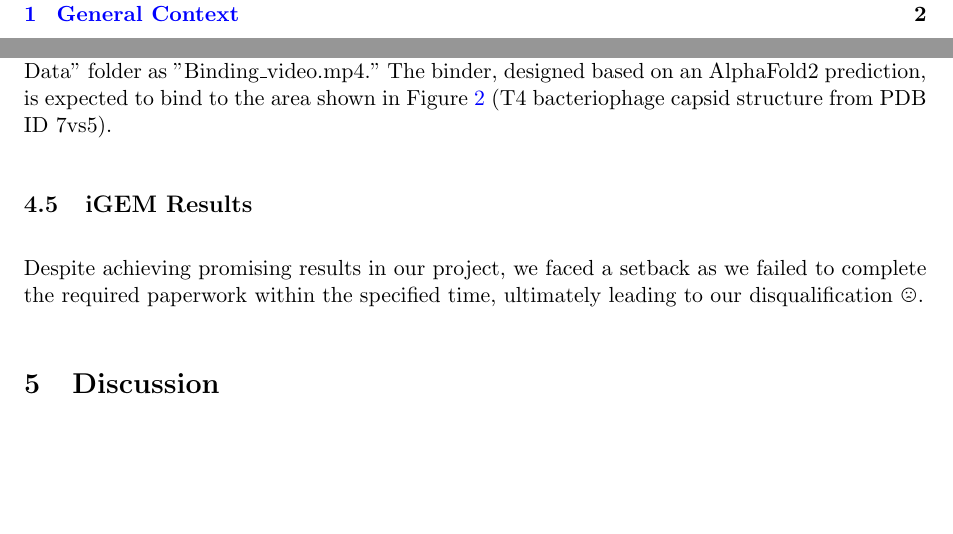
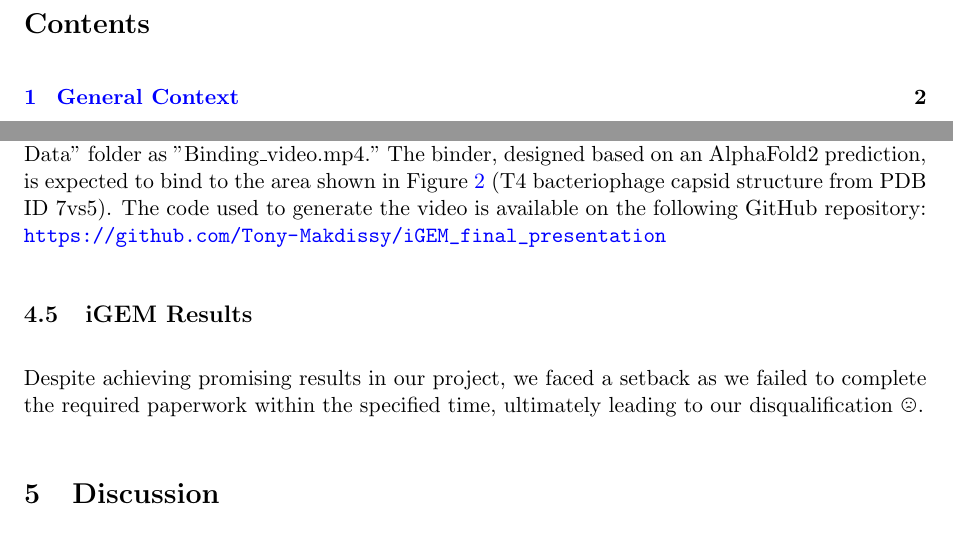
Before and after one commit to Tony-Makdissy/internship_report_2024_autumn, a LaTeX paper (report.tex): two parts of pages 2 and 11 of 15, joined at a grey line, cut at the place of the change, the shorter picture padded with empty space. Compiled offline with pdfLaTeX.

```diff
--- a/report.tex
+++ b/report.tex
@@ -426,7 +426,7 @@
 
 After validating three sequences, a BLAST search yielded no matches with known proteins under default parameters. This supports RFdiffusion's potential for generating novel sequences.
 
-A video demonstrating a hypothetical binding scenario is available in the "Supplementary Data" folder as "Binding\_video.mp4." The binder, designed based on an AlphaFold2 prediction, is expected to bind to the area shown in Figure \ref{fig:protein_inspection_results} (T4 bacteriophage capsid structure from PDB ID 7vs5).
+A video demonstrating a hypothetical binding scenario is available in the "Supplementary Data" folder as "Binding\_video.mp4." The binder, designed based on an AlphaFold2 prediction, is expected to bind to the area shown in Figure \ref{fig:protein_inspection_results} (T4 bacteriophage capsid structure from PDB ID 7vs5). The code used to generate the video is available on the following GitHub repository: \url{https://github.com/Tony-Makdissy/iGEM_final_presentation}
 
 
 \subsection{iGEM Results}
```
Also changed, not shown: README.md.
